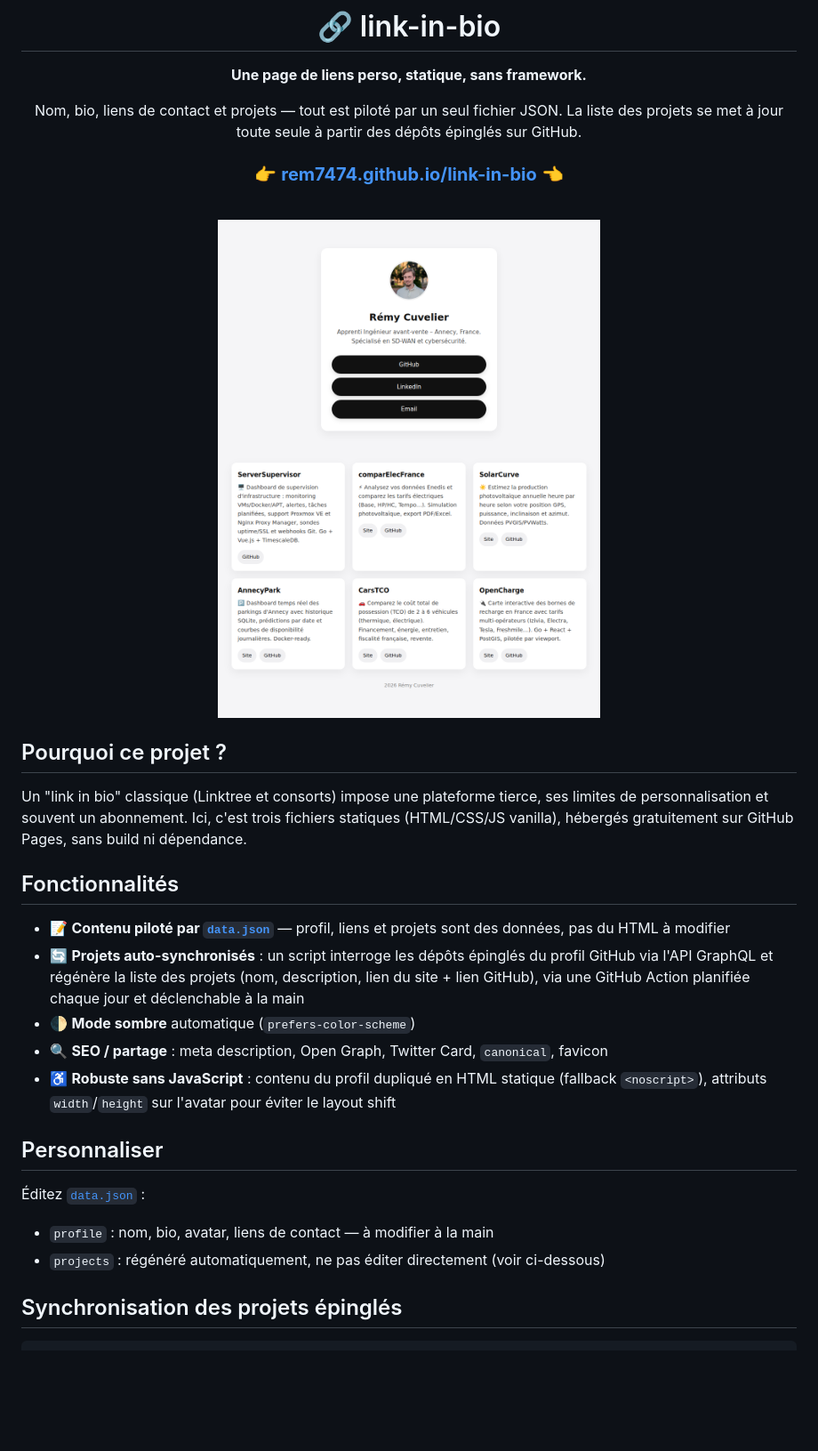
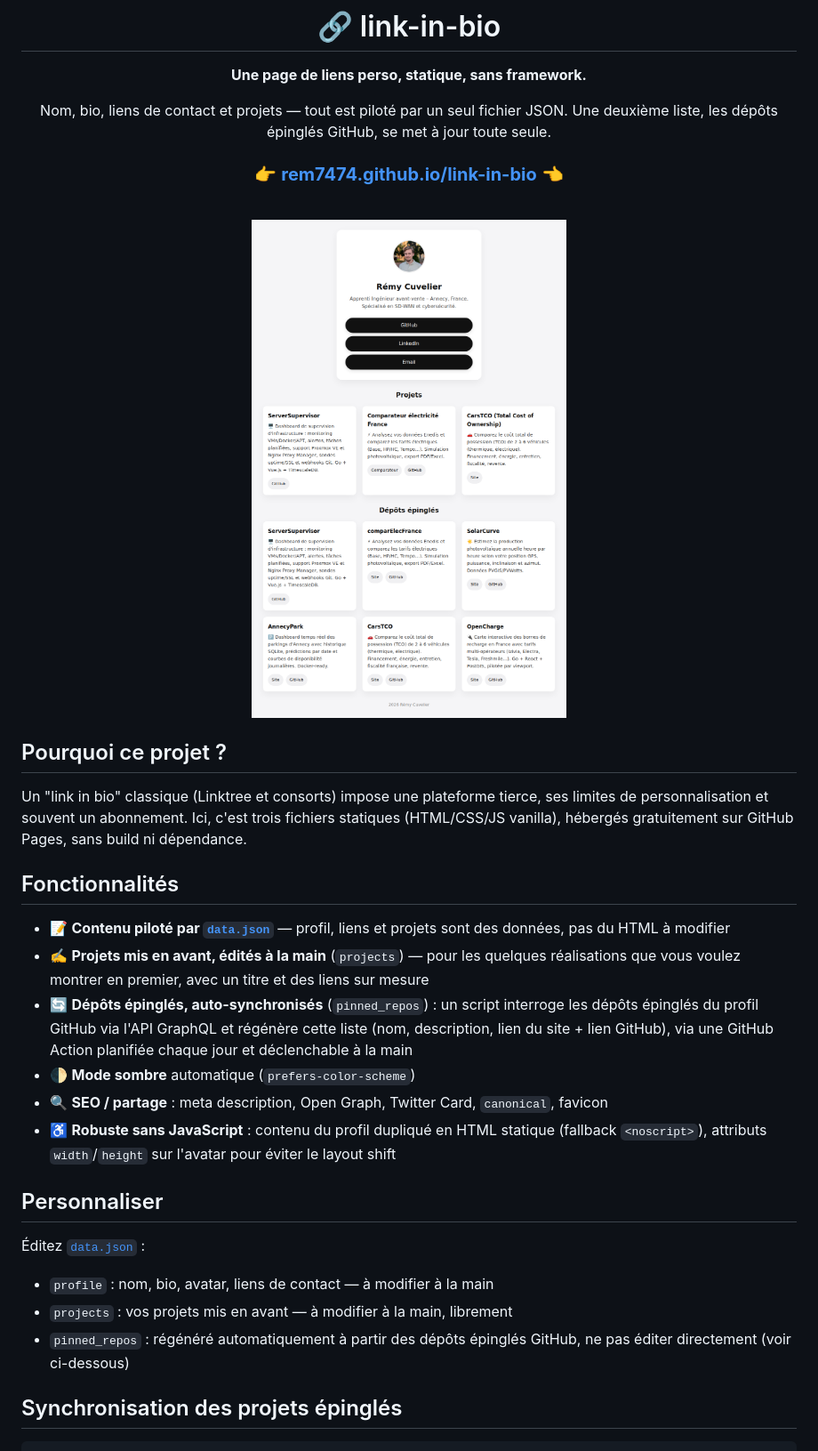
Before and after one commit to Rem7474/link-in-bio, a Markdown page: README.md, the part around the change. Shown at 89% size. Drawn GitHub-style; pictures changed too: docs/screenshots/preview.png; blank space fills up the shorter version.

```diff
--- a/README.md
+++ b/README.md
@@ -5,8 +5,8 @@
 **Une page de liens perso, statique, sans framework.**
 
 Nom, bio, liens de contact et projets — tout est piloté par un seul
-fichier JSON. La liste des projets se met à jour toute seule à partir
-des dépôts épinglés sur GitHub.
+fichier JSON. Une deuxième liste, les dépôts épinglés GitHub, se met à
+jour toute seule.
 
 ### 👉 [**rem7474.github.io/link-in-bio**](https://rem7474.github.io/link-in-bio/) 👈
 
@@ -27,10 +27,13 @@ gratuitement sur GitHub Pages, sans build ni dépendance.
 
 - 📝 **Contenu piloté par [`data.json`](data.json)** — profil, liens et
   projets sont des données, pas du HTML à modifier
-- 🔄 **Projets auto-synchronisés** : un script interroge les dépôts
-  épinglés du profil GitHub via l'API GraphQL et régénère la liste des
-  projets (nom, description, lien du site + lien GitHub), via une
-  GitHub Action planifiée chaque jour et déclenchable à la main
+- ✍️ **Projets mis en avant, édités à la main** (`projects`) — pour les
+  quelques réalisations que vous voulez montrer en premier, avec un
+  titre et des liens sur mesure
+- 🔄 **Dépôts épinglés, auto-synchronisés** (`pinned_repos`) : un script
+  interroge les dépôts épinglés du profil GitHub via l'API GraphQL et
+  régénère cette liste (nom, description, lien du site + lien GitHub),
+  via une GitHub Action planifiée chaque jour et déclenchable à la main
 - 🌓 **Mode sombre** automatique (`prefers-color-scheme`)
 - 🔍 **SEO / partage** : meta description, Open Graph, Twitter Card,
   `canonical`, favicon
@@ -43,8 +46,9 @@ gratuitement sur GitHub Pages, sans build ni dépendance.
 Éditez [`data.json`](data.json) :
 
 - `profile` : nom, bio, avatar, liens de contact — à modifier à la main
-- `projects` : régénéré automatiquement, ne pas éditer directement (voir
-  ci-dessous)
+- `projects` : vos projets mis en avant — à modifier à la main, librement
+- `pinned_repos` : régénéré automatiquement à partir des dépôts épinglés
+  GitHub, ne pas éditer directement (voir ci-dessous)
 
 ## Synchronisation des projets épinglés
 
```
Also changed, not shown: 5 other files.
